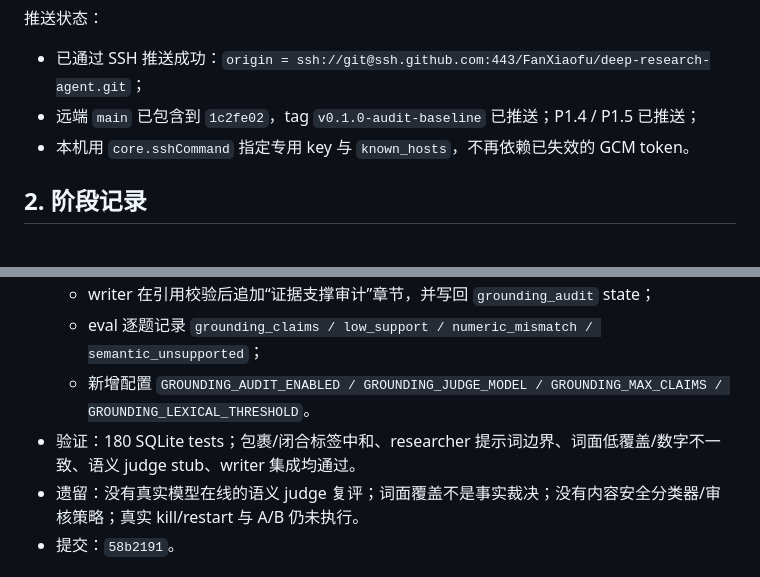
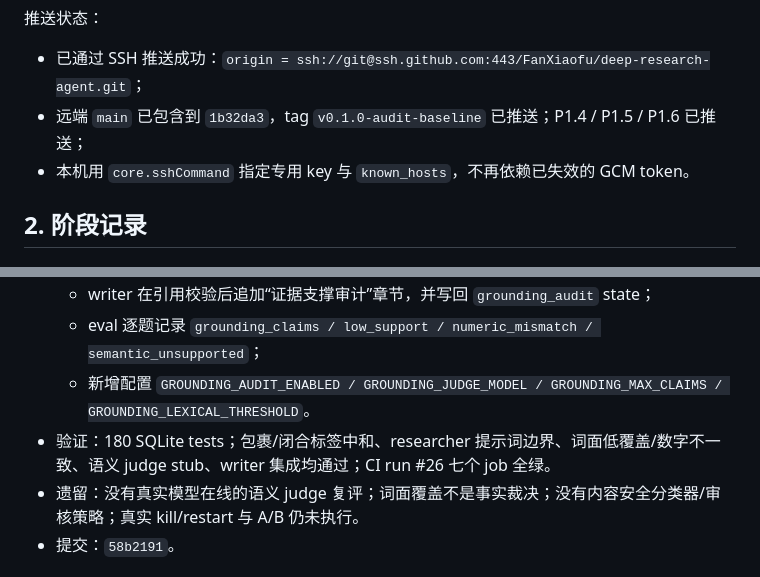
Before and after one commit to FanXiaofu/deep-research-agent, a Markdown page: docs/engineering-log.md, 2 parts joined by grey strips. Rendered like a GitHub page.

Commit message:
docs: record P1.6 CI and push status
Co-authored-by: CommandCodeBot <noreply@commandcode.ai>

```diff
--- a/docs/engineering-log.md
+++ b/docs/engineering-log.md
@@ -36,7 +36,7 @@
 推送状态：
 
 - 已通过 SSH 推送成功：`origin = ssh://git@ssh.github.com:443/FanXiaofu/deep-research-agent.git`；
-- 远端 `main` 已包含到 `1c2fe02`，tag `v0.1.0-audit-baseline` 已推送；P1.4 / P1.5 已推送；
+- 远端 `main` 已包含到 `1b32da3`，tag `v0.1.0-audit-baseline` 已推送；P1.4 / P1.5 / P1.6 已推送；
 - 本机用 `core.sshCommand` 指定专用 key 与 `known_hosts`，不再依赖已失效的 GCM token。
 
 ## 2. 阶段记录
@@ -272,7 +272,7 @@
   - writer 在引用校验后追加“证据支撑审计”章节，并写回 `grounding_audit` state；
   - eval 逐题记录 `grounding_claims / low_support / numeric_mismatch / semantic_unsupported`；
   - 新增配置 `GROUNDING_AUDIT_ENABLED / GROUNDING_JUDGE_MODEL / GROUNDING_MAX_CLAIMS / GROUNDING_LEXICAL_THRESHOLD`。
-- 验证：180 SQLite tests；包裹/闭合标签中和、researcher 提示词边界、词面低覆盖/数字不一致、语义 judge stub、writer 集成均通过。
+- 验证：180 SQLite tests；包裹/闭合标签中和、researcher 提示词边界、词面低覆盖/数字不一致、语义 judge stub、writer 集成均通过；CI run #26 七个 job 全绿。
 - 遗留：没有真实模型在线的语义 judge 复评；词面覆盖不是事实裁决；没有内容安全分类器/审核策略；真实 kill/restart 与 A/B 仍未执行。
 - 提交：`58b2191`。
 
```
